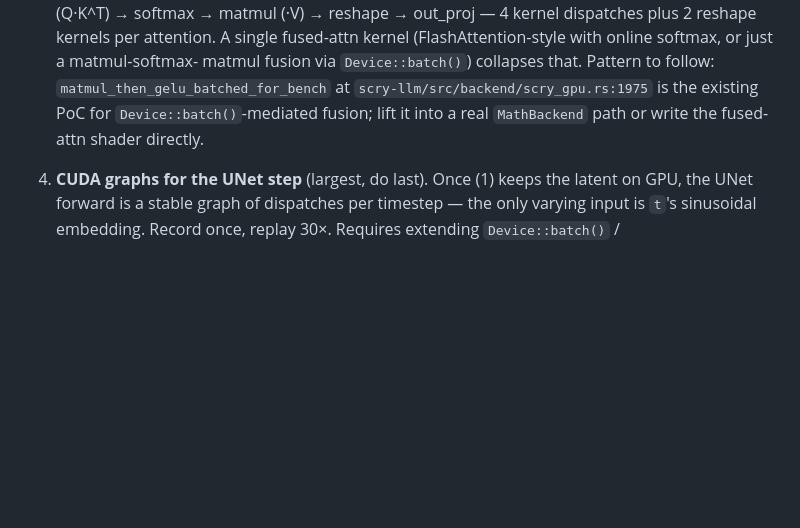
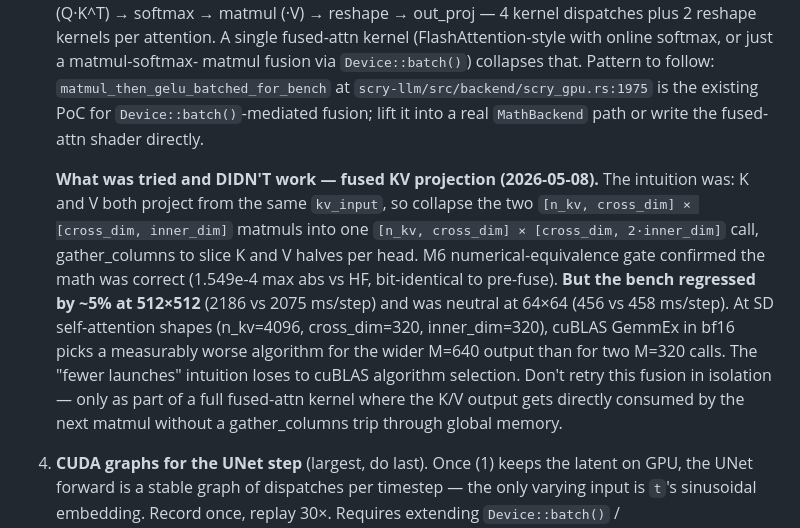
Before and after one commit to Slush97/esolearn, a Markdown page: crates/scry-diffusion/HANDOFF.md, the part around the change. Drawn GitHub-style; blank space fills up the shorter version.

Commit message:
docs(scry-diffusion): negative result — fused KV regresses at SD shapes
Tried collapsing the two `[n_kv, cross_dim] × [cross_dim, inner_dim]`
K and V projection matmuls into one `[n_kv, cross_dim] ×
[cross_dim, 2·inner_dim]` matmul with gather_columns to split halves.
Math was correct (M6 HF byte-compare bit-identical at 1.549e-4) but:

  Pre-fuse  64×64:    458 ms/step
  Post-fuse 64×64:    456 ms/step  (within noise)
  Pre-fuse  512×512:  2075 ms/step
  Post-fuse 512×512:  2186 ms/step  (~5% regression)

cuBLAS GemmEx in bf16 picks a worse algorithm for [4096, 320, 640]
than for two [4096, 320, 320] calls. The "fewer launches" intuition
loses to cuBLAS algorithm selection at SD shapes.

Code reverted; HANDOFF.md updated with a "tried and didn't work"
note under phase 3 so this doesn't get retried in isolation. Only
viable path is a fully fused attention kernel where the K/V output
is directly consumed by the matmul-with-Q without a gather_columns
detour through global memory.

Co-Authored-By: Claude Opus 4.7 (1M context) <noreply@anthropic.com>

```diff
--- a/crates/scry-diffusion/HANDOFF.md
+++ b/crates/scry-diffusion/HANDOFF.md
@@ -243,6 +243,23 @@ batch=2 that's 120 transfers per image. The latent never stays on GPU.
    `Device::batch()`-mediated fusion; lift it into a real `MathBackend`
    path or write the fused-attn shader directly.
 
+   **What was tried and DIDN'T work — fused KV projection (2026-05-08).**
+   The intuition was: K and V both project from the same `kv_input`,
+   so collapse the two `[n_kv, cross_dim] × [cross_dim, inner_dim]`
+   matmuls into one `[n_kv, cross_dim] × [cross_dim, 2·inner_dim]`
+   call, gather_columns to slice K and V halves per head. M6
+   numerical-equivalence gate confirmed the math was correct
+   (1.549e-4 max abs vs HF, bit-identical to pre-fuse). **But the
+   bench regressed by ~5% at 512×512** (2186 vs 2075 ms/step) and
+   was neutral at 64×64 (456 vs 458 ms/step). At SD self-attention
+   shapes (n_kv=4096, cross_dim=320, inner_dim=320), cuBLAS GemmEx
+   in bf16 picks a measurably worse algorithm for the wider M=640
+   output than for two M=320 calls. The "fewer launches" intuition
+   loses to cuBLAS algorithm selection. Don't retry this fusion in
+   isolation — only as part of a full fused-attn kernel where the
+   K/V output gets directly consumed by the next matmul without a
+   gather_columns trip through global memory.
+
 4. **CUDA graphs for the UNet step** (largest, do last). Once (1) keeps
    the latent on GPU, the UNet forward is a stable graph of dispatches
    per timestep — the only varying input is `t`'s sinusoidal embedding.
```
